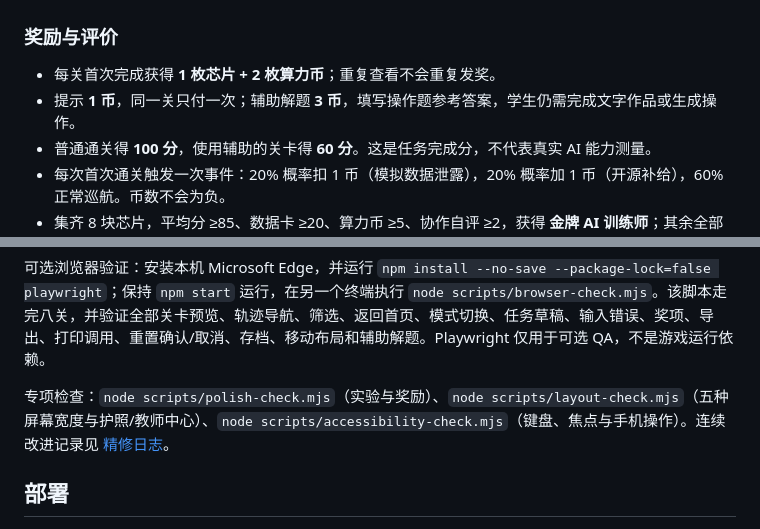
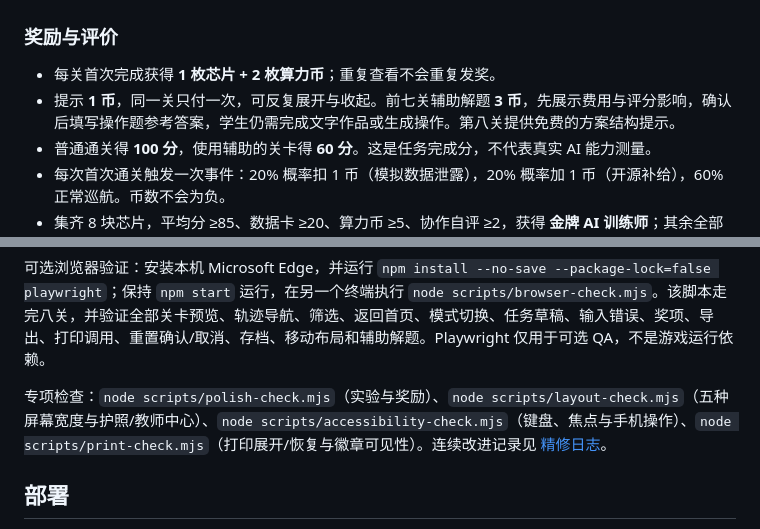
Before and after one commit to liyancheng071007/AI-planet, a Markdown page: README.md, 2 parts joined by grey strips. GitHub-like rendering.

```diff
--- a/README.md
+++ b/README.md
@@ -49,7 +50,7 @@ npm start
 ### 奖励与评价
 
 - 每关首次完成获得 **1 枚芯片 + 2 枚算力币**；重复查看不会重复发奖。
-- 提示 **1 币**，同一关只付一次；辅助解题 **3 币**，填写操作题参考答案，学生仍需完成文字作品或生成操作。
+- 提示 **1 币**，同一关只付一次，可反复展开与收起。前七关辅助解题 **3 币**，先展示费用与评分影响，确认后填写操作题参考答案，学生仍需完成文字作品或生成操作。第八关提供免费的方案结构提示。
 - 普通通关得 **100 分**，使用辅助的关卡得 **60 分**。这是任务完成分，不代表真实 AI 能力测量。
 - 每次首次通关触发一次事件：20% 概率扣 1 币（模拟数据泄露），20% 概率加 1 币（开源补给），60% 正常巡航。币数不会为负。
 - 集齐 8 块芯片，平均分 ≥85、数据卡 ≥20、算力币 ≥5、协作自评 ≥2，获得 **金牌 AI 训练师**；其余全部通关者获得 **银牌数据侦探**。
@@ -110,7 +111,7 @@ CI 在 push 和 pull request 时运行检查。核心测试覆盖关卡锁定、
 
 可选浏览器验证：安装本机 Microsoft Edge，并运行 `npm install --no-save --package-lock=false playwright`；保持 `npm start` 运行，在另一个终端执行 `node scripts/browser-check.mjs`。该脚本走完八关，并验证全部关卡预览、轨迹导航、筛选、返回首页、模式切换、任务草稿、输入错误、奖项、导出、打印调用、重置确认/取消、存档、移动布局和辅助解题。Playwright 仅用于可选 QA，不是游戏运行依赖。
 
-专项检查：`node scripts/polish-check.mjs`（实验与奖励）、`node scripts/layout-check.mjs`（五种屏幕宽度与护照/教师中心）、`node scripts/accessibility-check.mjs`（键盘、焦点与手机操作）。连续改进记录见 [精修日志](docs/POLISH_LOG.md)。
+专项检查：`node scripts/polish-check.mjs`（实验与奖励）、`node scripts/layout-check.mjs`（五种屏幕宽度与护照/教师中心）、`node scripts/accessibility-check.mjs`（键盘、焦点与手机操作）、`node scripts/print-check.mjs`（打印展开/恢复与徽章可见性）。连续改进记录见 [精修日志](docs/POLISH_LOG.md)。
 
 ## 部署
 
```
Also changed, not shown: other parts of README.md (+12 -3 lines), docs/POLISH_LOG.md (+7 -12 lines), docs/UI_VERIFICATION.md (+10 -0 lines), docs/completion-screenshot.png, docs/prompt-screenshot.png, docs/reward-screenshot.png, docs/task-mobile-screenshot.png, 4 other files.
